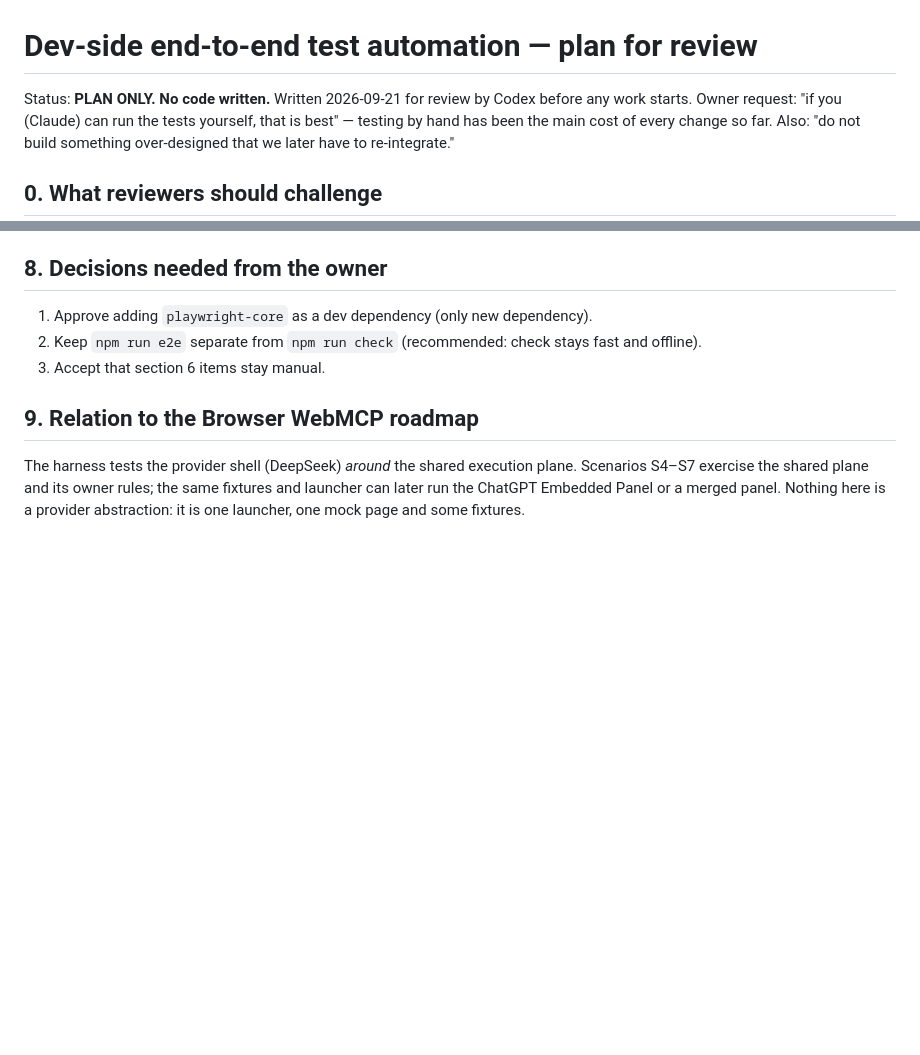
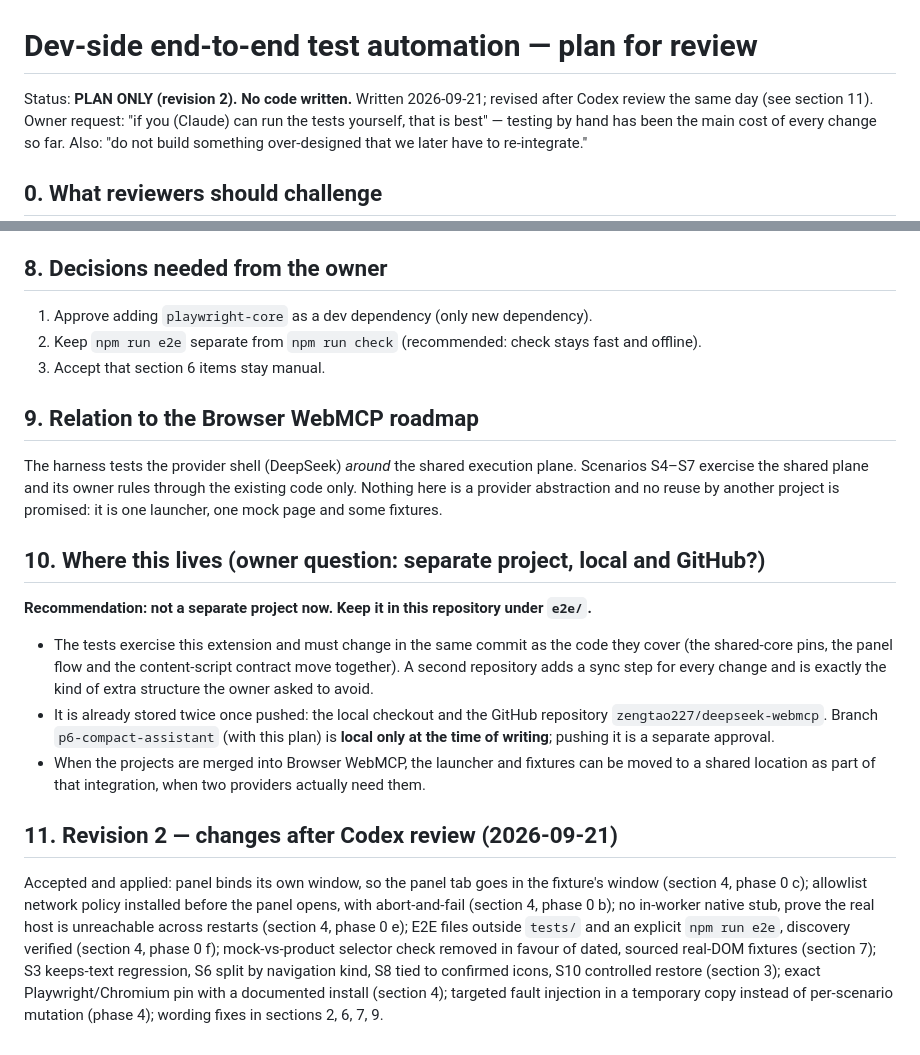
Before and after one commit to zengtao227/deepseek-webmcp, a Markdown page: docs/dev-test-automation-plan.md, 2 parts joined by grey strips. GitHub-like rendering; blank space fills up the shorter version.

```diff
--- a/docs/dev-test-automation-plan.md
+++ b/docs/dev-test-automation-plan.md
@@ -1,6 +1,6 @@
 # Dev-side end-to-end test automation — plan for review
 
-Status: **PLAN ONLY. No code written.** Written 2026-09-21 for review by Codex before any work starts.
+Status: **PLAN ONLY (revision 2). No code written.** Written 2026-09-21; revised after Codex review the same day (see section 11).
 Owner request: "if you (Claude) can run the tests yourself, that is best" — testing by hand has been the main cost of every change so far. Also: "do not build something over-designed that we later have to re-integrate."
 
 ## 0. What reviewers should challenge
@@ -121,4 +124,16 @@ Optional, only if wanted later: read-only checks on real pages through the exist
 
 ## 9. Relation to the Browser WebMCP roadmap
 
-The harness tests the provider shell (DeepSeek) *around* the shared execution plane. Scenarios S4–S7 exercise the shared plane and its owner rules; the same fixtures and launcher can later run the ChatGPT Embedded Panel or a merged panel. Nothing here is a provider abstraction: it is one launcher, one mock page and some fixtures.
+The harness tests the provider shell (DeepSeek) *around* the shared execution plane. Scenarios S4–S7 exercise the shared plane and its owner rules through the existing code only. Nothing here is a provider abstraction and no reuse by another project is promised: it is one launcher, one mock page and some fixtures.
+
+## 10. Where this lives (owner question: separate project, local and GitHub?)
+
+**Recommendation: not a separate project now. Keep it in this repository under `e2e/`.**
+
+- The tests exercise this extension and must change in the same commit as the code they cover (the shared-core pins, the panel flow and the content-script contract move together). A second repository adds a sync step for every change and is exactly the kind of extra structure the owner asked to avoid.
+- It is already stored twice once pushed: the local checkout and the GitHub repository `zengtao227/deepseek-webmcp`. Branch `p6-compact-assistant` (with this plan) is **local only at the time of writing**; pushing it is a separate approval.
+- When the projects are merged into Browser WebMCP, the launcher and fixtures can be moved to a shared location as part of that integration, when two providers actually need them.
+
+## 11. Revision 2 — changes after Codex review (2026-09-21)
+
+Accepted and applied: panel binds its own window, so the panel tab goes in the fixture's window (section 4, phase 0 c); allowlist network policy installed before the panel opens, with abort-and-fail (section 4, phase 0 b); no in-worker native stub, prove the real host is unreachable across restarts (section 4, phase 0 e); E2E files outside `tests/` and an explicit `npm run e2e`, discovery verified (section 4, phase 0 f); mock-vs-product selector check removed in favour of dated, sourced real-DOM fixtures (section 7); S3 keeps-text regression, S6 split by navigation kind, S8 tied to confirmed icons, S10 controlled restore (section 3); exact Playwright/Chromium pin with a documented install (section 4); targeted fault injection in a temporary copy instead of per-scenario mutation (phase 4); wording fixes in sections 2, 6, 7, 9.
```
Also changed, not shown: other parts of docs/dev-test-automation-plan.md (+29 -26 lines).
